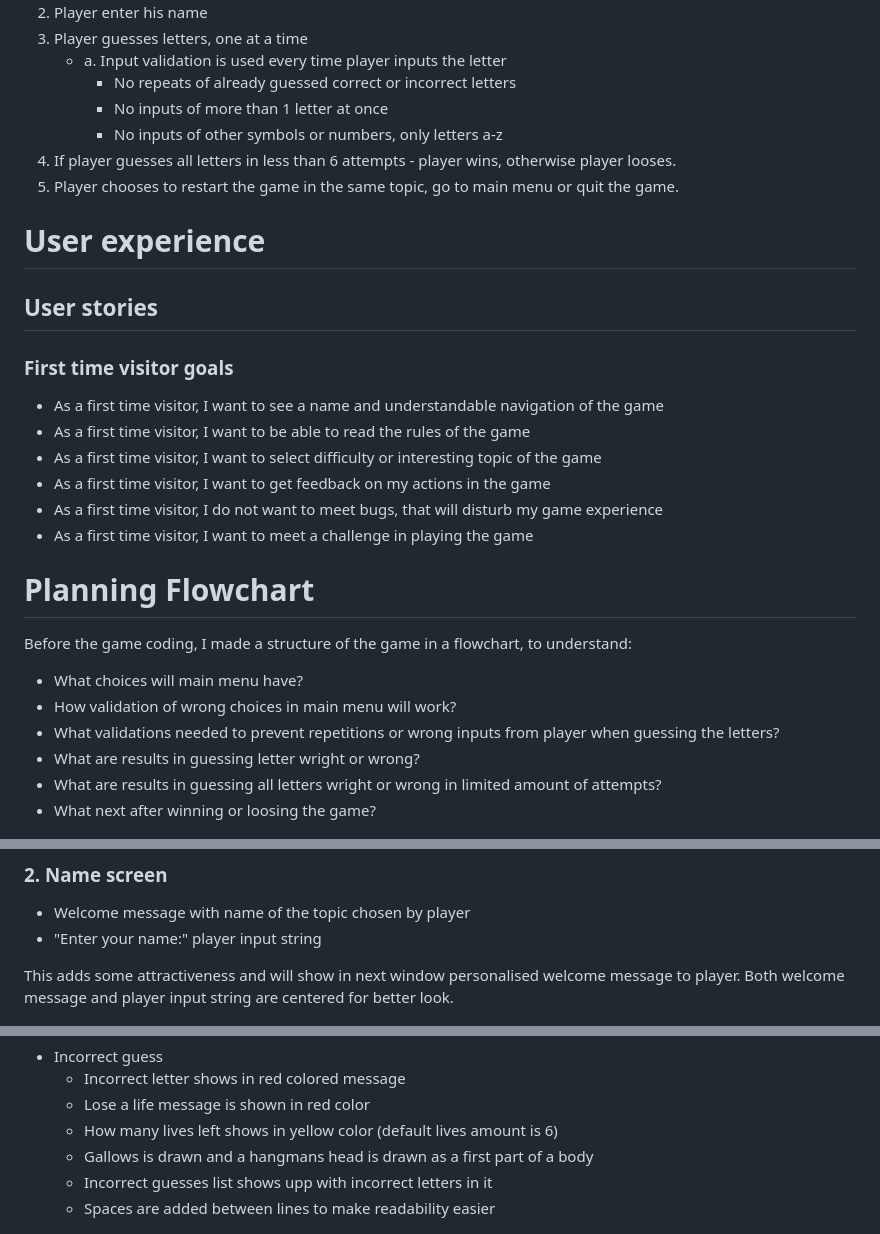
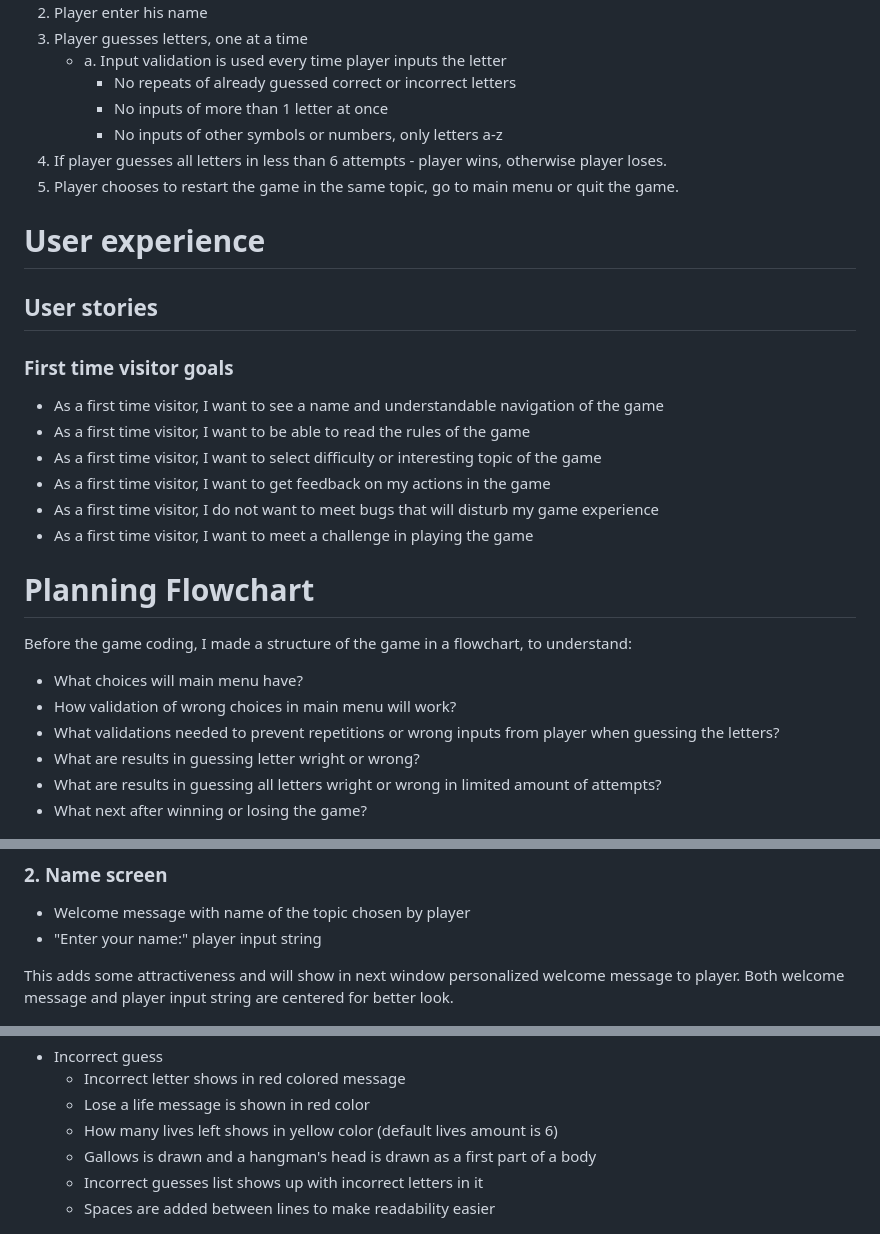
Before and after one commit to GenaGrig/hangman-game-python, a Markdown page: README.md, 3 parts joined by grey strips. Rendered like a GitHub page.

```diff
--- a/README.md
+++ b/README.md
@@ -23,7 +23,7 @@ Game is written on Python and deployed to Heroku, where everyone can play it.
         * No repeats of already guessed correct or incorrect letters
         * No inputs of more than 1 letter at once
         * No inputs of other symbols or numbers, only letters a-z
-4. If player guesses all letters in less than 6 attempts - player wins, otherwise player looses.
+4. If player guesses all letters in less than 6 attempts - player wins, otherwise player loses.
 5. Player chooses to restart the game in the same topic, go to main menu or quit the game.
 
 # User experience
@@ -36,7 +36,7 @@ Game is written on Python and deployed to Heroku, where everyone can play it.
 * As a first time visitor, I want to be able to read the rules of the game
 * As a first time visitor, I want to select difficulty or interesting topic of the game
 * As a first time visitor, I want to get feedback on my actions in the game
-* As a first time visitor, I do not want to meet bugs, that will disturb my game experience
+* As a first time visitor, I do not want to meet bugs that will disturb my game experience
 * As a first time visitor, I want to meet a challenge in playing the game
 
 # Planning Flowchart
@@ -47,7 +47,7 @@ Before the game coding, I made a structure of the game in a flowchart, to unders
 * What validations needed to prevent repetitions or wrong inputs from player when guessing the letters?
 * What are results in guessing letter wright or wrong?
 * What are results in guessing all letters wright or wrong in limited amount of attempts?
-* What next after winning or loosing the game?
+* What next after winning or losing the game?
 
 ![Flowchart of the Hangman game](/pic/Flowchart_Hangman.png)
 
@@ -72,7 +72,7 @@ Both Hangman graphics and menu is centered, to make the game welcome screen more
 * Welcome message with name of the topic chosen by player
 * "Enter your name:" player input string
 
-This adds some attractiveness and will show in next window personalised welcome message to player. Both welcome message and player input string are centered for better look.
+This adds some attractiveness and will show in next window personalized welcome message to player. Both welcome message and player input string are centered for better look.
 
 ![Enter player name string](/pic/enter_name.PNG)
 
@@ -102,8 +102,8 @@ When the guess is correct, green string is showing it, saying "Correct! Letter (
     * Incorrect letter shows in red colored message
     * Lose a life message is shown in red color
     * How many lives left shows in yellow color (default lives amount is 6)
-    * Gallows is drawn and a hangmans head is drawn as a first part of a body
-    * Incorrect guesses list shows upp with incorrect letters in it
+    * Gallows is drawn and a hangman's head is drawn as a first part of a body
+    * Incorrect guesses list shows up with incorrect letters in it
     * Spaces are added between lines to make readability easier
 
 ![Incorrect guess of the letter](/pic/incorrect_guess.PNG)
```
Also changed, not shown: other parts of README.md (+17 -13 lines).
